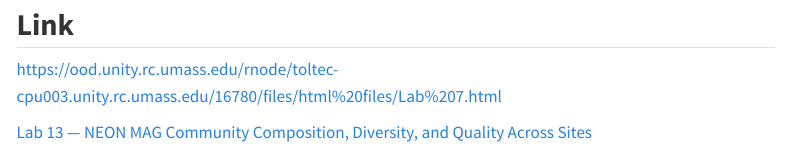
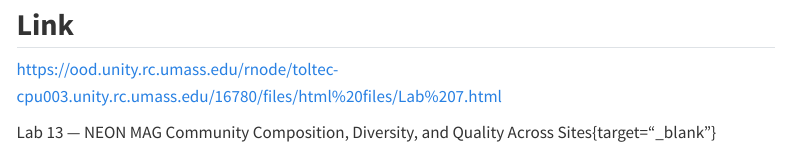
Before and after one commit to aahmad19/Lab-S3-Abdullah-Ahmad, a Quarto document (index.qmd): the page in a window 1100 px wide, from 320 px down. Rendered offline with R 4.5, knitr and Pandoc in place of Quarto, with nearby package versions; menus at the side of the page are left out.

Commit message:
Update Lab 13 link format in index.qmd

```diff
--- a/index.qmd
+++ b/index.qmd
@@ -24,4 +24,4 @@
 
 <https://ood.unity.rc.umass.edu/rnode/toltec-cpu003.unity.rc.umass.edu/16780/files/html%20files/Lab%207.html>
 
-<a href="https://ood.unity.rc.umass.edu/rnode/cpu001.unity.rc.umass.edu/60481/files/LabS3/lab13.html" target="_blank" rel="noopener noreferrer">Lab 13 — NEON MAG Community Composition, Diversity, and Quality Across Sites</a>
+Lab 13 — NEON MAG Community Composition, Diversity, and Quality Across Sites{target="_blank"}
```
